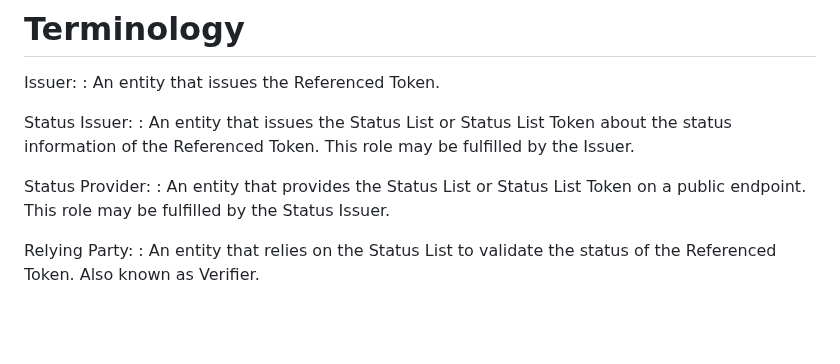
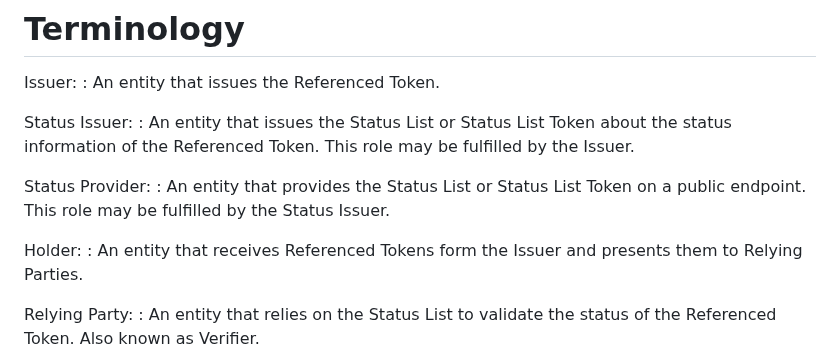
Before and after one commit to oauth-wg/draft-ietf-oauth-status-list, a Markdown page: draft-ietf-oauth-status-list.md, the part around the change. Rendered like a GitHub page; blank space fills up the shorter version.

Commit message:
add Holder to Terminology

```diff
--- a/draft-ietf-oauth-status-list.md
+++ b/draft-ietf-oauth-status-list.md
@@ -171,6 +171,9 @@ Status Issuer:
 
 Status Provider:
 : An entity that provides the Status List or Status List Token on a public endpoint. This role may be fulfilled by the Status Issuer.
+
+Holder:
+: An entity that receives Referenced Tokens form the Issuer and presents them to Relying Parties.
 
 Relying Party:
 : An entity that relies on the Status List to validate the status of the Referenced Token. Also known as Verifier.
```
